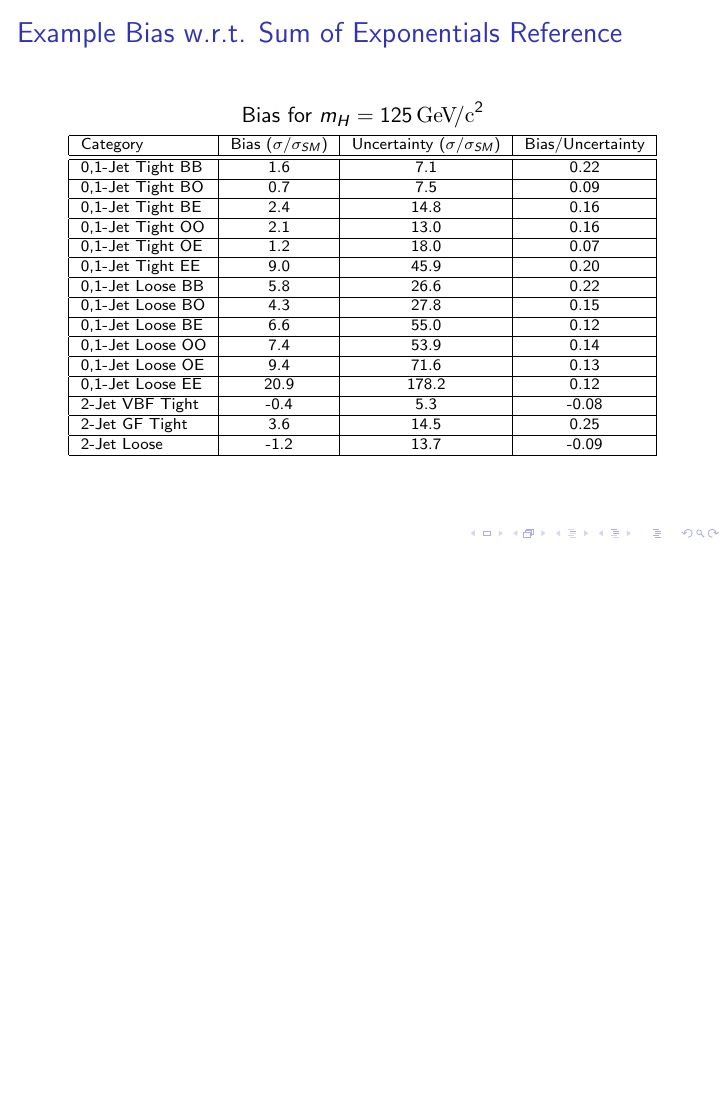
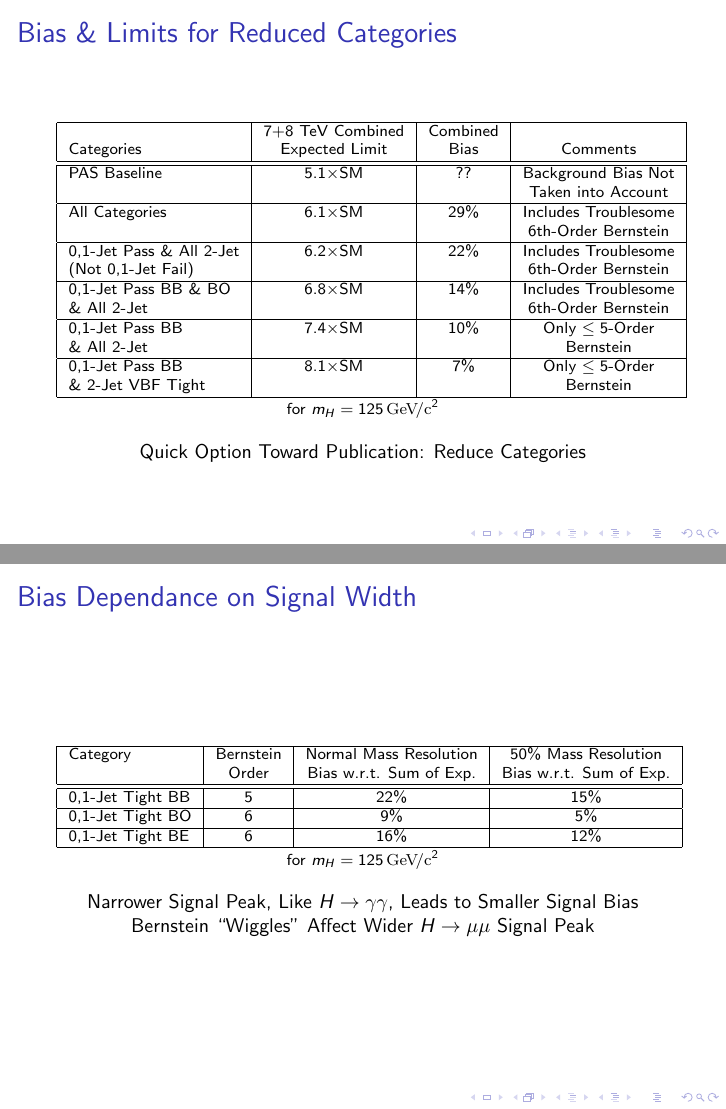
Before and after one commit to jhugon/2014-01-15SlidesHiggsExo, LaTeX slides (talk.tex): page 32 of 32 before the commit and pages 33 and 34 of 34 after it, the two joined at a grey line, the shorter picture padded with empty space. Compiled offline with pdfLaTeX.

Commit message:
updated to match Hendrik Today slides
  updated to match slides Hendrik presented today at Higgs Exo
  Added GP's slide on Bias v. signal width
  Added bias & limits for reduced categories

```diff
--- a/talk.tex
+++ b/talk.tex
@@ -933,5 +933,52 @@ Category                  & Bias ($\sigma/\sigma_{SM}$) & Uncertainty  ($\sigma/
   \end{center}
 \end{frame}
 
+\begin{frame}
+\frametitle{Bias \& Limits for Reduced Categories}
+  \begin{center}
+    \scriptsize
+    \begin{tabular}{|l|c|c|c|} \hline
+           & 7+8 TeV Combined & Combined &          \\
+Categories & Expected Limit   & Bias     & Comments \\ \hline \hline
+PAS Baseline & 5.1$\times$SM  & ??       & Background Bias Not         \\
+                   &           &            & Taken into Account          \\ \hline
+All Categories & 6.1$\times$SM  & 29\%       & Includes Troublesome         \\
+                   &           &            & 6th-Order Bernstein         \\ \hline
+0,1-Jet Pass \& All 2-Jet & 6.2$\times$SM  & 22\%       & Includes Troublesome         \\
+(Not 0,1-Jet Fail) &           &            & 6th-Order Bernstein          \\ \hline
+0,1-Jet Pass BB \& BO & 6.8$\times$SM  & 14\%       & Includes Troublesome         \\
+\& All 2-Jet &           &            & 6th-Order Bernstein          \\ \hline
+0,1-Jet Pass BB & 7.4$\times$SM  & 10\%       & Only $\leq5$-Order         \\
+\& All 2-Jet &           &            &        Bernstein  \\ \hline
+0,1-Jet Pass BB & 8.1$\times$SM  & 7\%       & Only $\leq5$-Order         \\
+\& 2-Jet VBF Tight &           &            & Bernstein         \\ \hline
+    \end{tabular}
+    \\ for $m_H=125\GeVcc{}$
+  \small
+  \\ \vspace{1em}
+  Quick Option Toward Publication: Reduce Categories
+  \end{center}
+\end{frame}
+
+\begin{frame}
+\frametitle{Bias Dependance on Signal Width}
+  \begin{center}
+    \scriptsize
+    \begin{tabular}{|l|c|c|c|} \hline
+Category & Bernstein & Normal Mass Resolution & 50\% Mass Resolution \\
+         & Order     & Bias w.r.t. Sum of Exp. &  Bias w.r.t. Sum of Exp. \\ \hline \hline
+0,1-Jet Tight BB & 5 & 22\% & 15\% \\ \hline
+0,1-Jet Tight BO & 6 & 9\%  &  5\% \\ \hline
+0,1-Jet Tight BE & 6 & 16\% & 12\% \\ \hline
+    \end{tabular}
+    \\ for $m_H=125\GeVcc{}$
+  \small
+  \\ \vspace{1em}
+  Narrower Signal Peak, Like $H\rightarrow\gamma\gamma$,
+   Leads to Smaller Signal Bias
+  Bernstein ``Wiggles'' Affect Wider $H\rightarrow\mu\mu$ Signal Peak
+  \end{center}
+\end{frame}
+
 
 \end{document}
```
Also changed, not shown: talk.tex (42 more changed lines).
